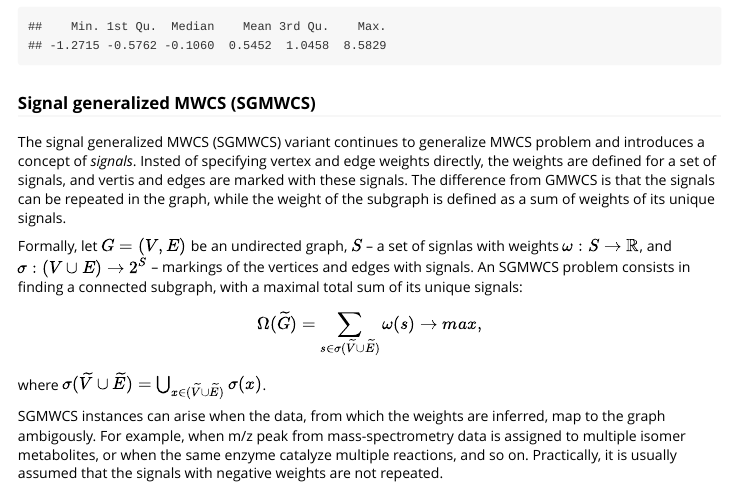
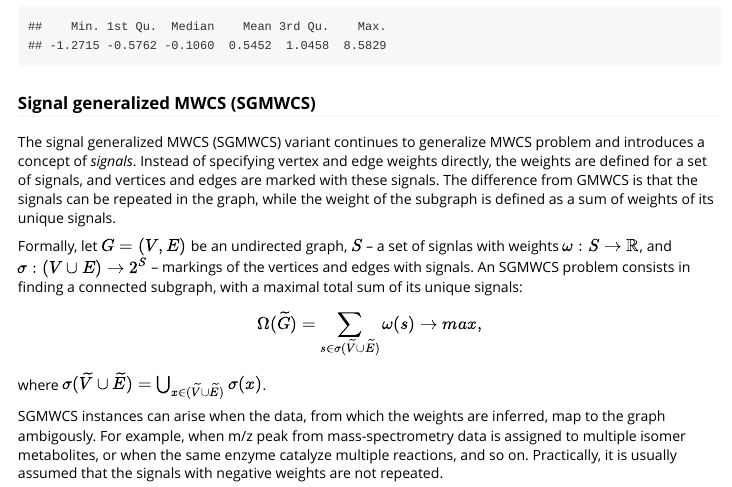
Before and after one commit to ctlab/mwcsr, an R Markdown document (vignettes/tutorial.Rmd): the page in a window 1100 px wide, from 3980 px down. Rendered offline with R 4.5, knitr and Pandoc, with nearby package versions; some code elsewhere in the file could not run offline.

Commit message:
fix few typos

```diff
--- a/vignettes/tutorial.Rmd
+++ b/vignettes/tutorial.Rmd
@@ -158,8 +158,8 @@ summary(E(gmwcs_example)$weight)
 
 The signal generalized MWCS (SGMWCS) variant continues to generalize MWCS problem
 and introduces a concept of _signals_.
-Insted of specifying vertex and edge weights
-directly, the weights are defined for a set of signals, and vertis and edges are marked
+Instead of specifying vertex and edge weights
+directly, the weights are defined for a set of signals, and vertices and edges are marked
 with these signals.
 The difference from GMWCS is that the signals can be repeated in
 the graph, while the weight of the subgraph is defined as a sum of weights of its
```
Also changed, not shown: vignettes/tutorial.Rmd (3 more changed lines).
